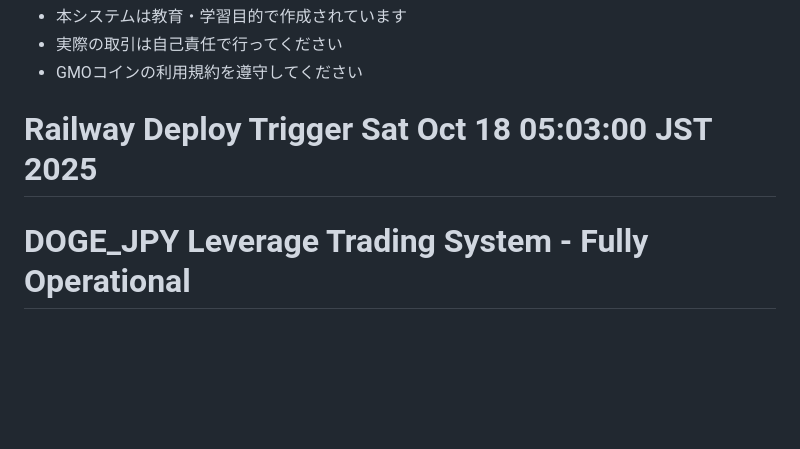
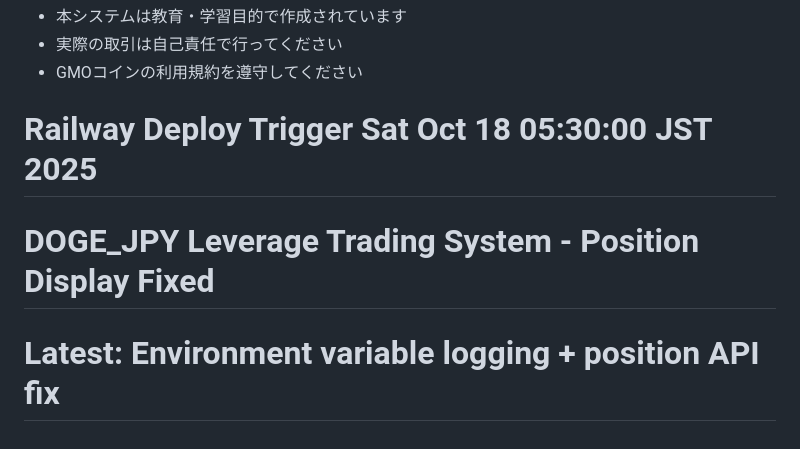
Before and after one commit to Digitalian-pon/crypto-trading-bot, a Markdown page: README.md, the part around the change. GitHub-like rendering; blank space fills up the shorter version.

Commit message:
🚀 Force Railway redeploy - Position display fix

```diff
--- a/README.md
+++ b/README.md
@@ -372,5 +372,6 @@ MIT License
 - 本システムは教育・学習目的で作成されています
 - 実際の取引は自己責任で行ってください
 - GMOコインの利用規約を遵守してください
-# Railway Deploy Trigger Sat Oct 18 05:03:00 JST 2025
-# DOGE_JPY Leverage Trading System - Fully Operational
+# Railway Deploy Trigger Sat Oct 18 05:30:00 JST 2025
+# DOGE_JPY Leverage Trading System - Position Display Fixed
+# Latest: Environment variable logging + position API fix
```
